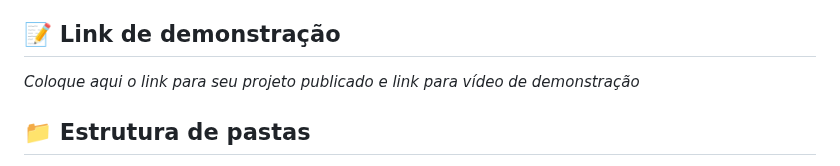
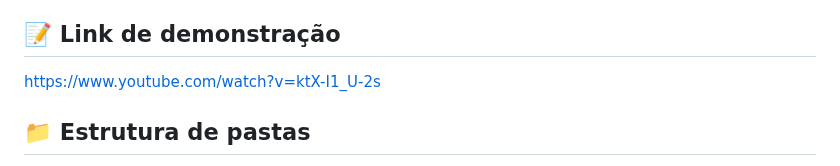
Before and after one commit to Kdu07/fiedacademy, a Markdown page: README.md, the part around the change. Drawn GitHub-style.

Commit message:
feat: link de demonstração do site

```diff
--- a/README.md
+++ b/README.md
@@ -39,7 +39,7 @@ Mais do que um ambiente de treinamento, o projeto busca transformar o processo d
 
 ## 📝 Link de demonstração
 
-_Coloque aqui o link para seu projeto publicado e link para vídeo de demonstração_
+https://www.youtube.com/watch?v=ktX-I1_U-2s
 
 ## 📁 Estrutura de pastas
 O projeto segue o padrão arquitetural **MVC (Model-View-Controller)**, que organiza o código em três camadas principais:
```
